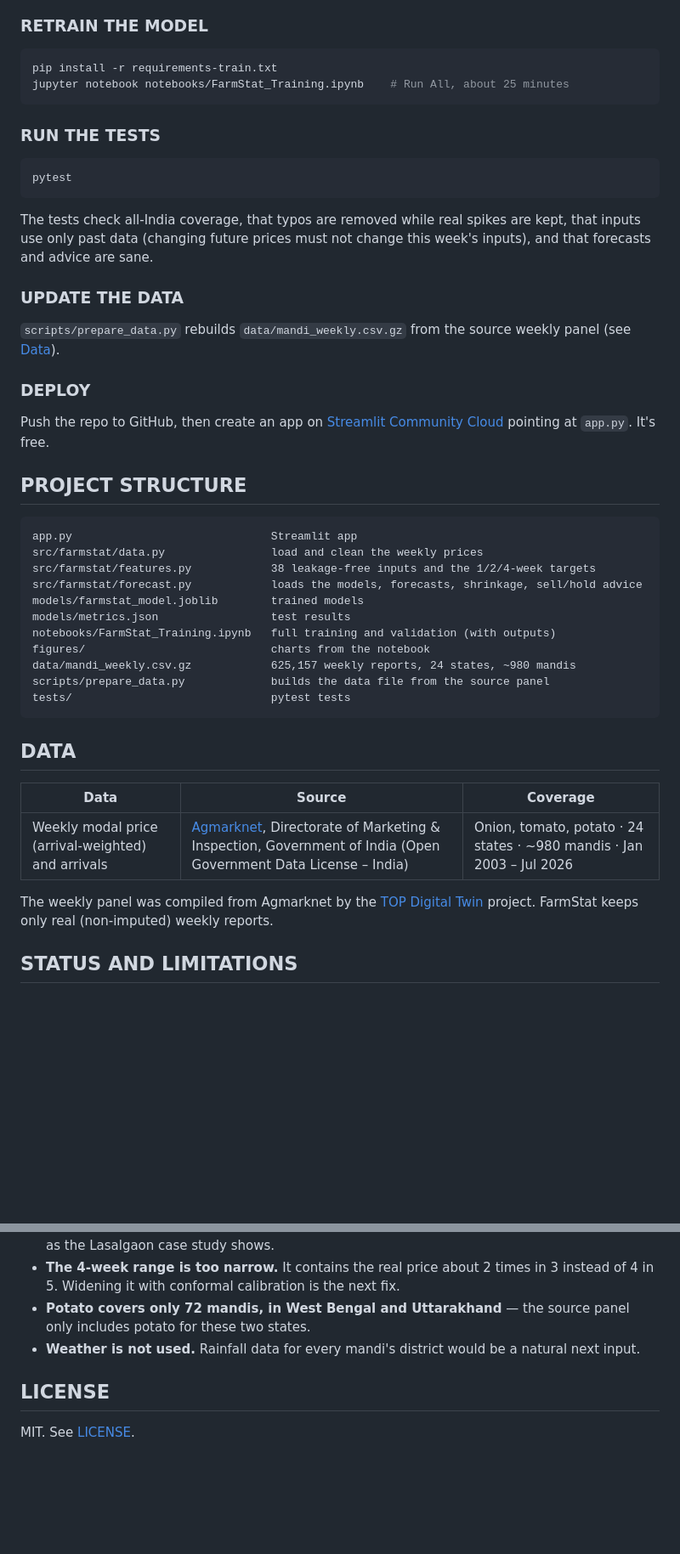
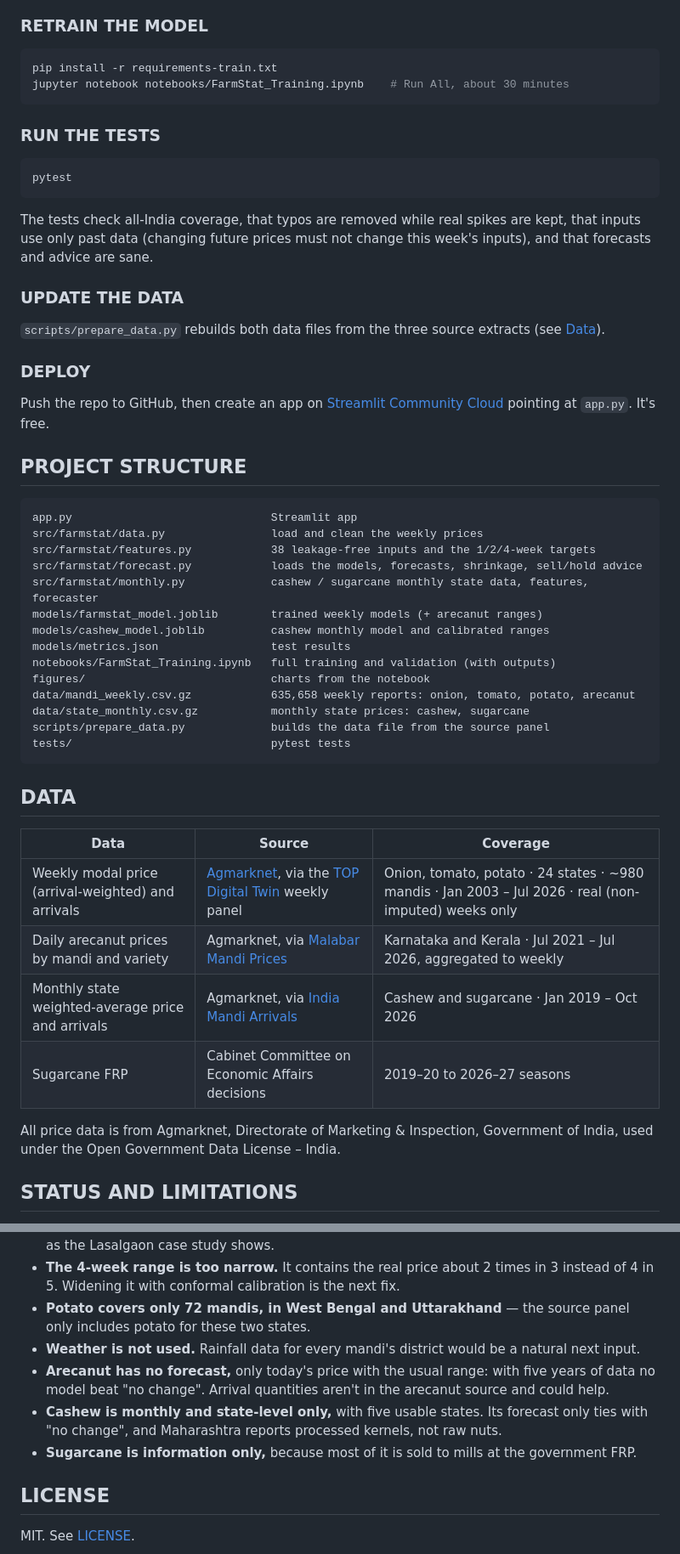
Before and after one commit to Iamshi-vissa/FarmStat, a Markdown page: README.md, 2 parts joined by grey strips. Shown at 85% size. GitHub-like rendering; blank space fills up the shorter version.

````diff
--- a/README.md
+++ b/README.md
@@ -163,7 +191,7 @@ On Windows with more than one Python installed, use `py -3.12 -m venv .venv` to
 
 ```bash
 pip install -r requirements-train.txt
-jupyter notebook notebooks/FarmStat_Training.ipynb    # Run All, about 25 minutes
+jupyter notebook notebooks/FarmStat_Training.ipynb    # Run All, about 30 minutes
 ```
 
 ### RUN THE TESTS
@@ -177,7 +205,7 @@ The tests check all-India coverage, that typos are removed while real spikes are
 
 ### UPDATE THE DATA
 
-`scripts/prepare_data.py` rebuilds `data/mandi_weekly.csv.gz` from the source weekly panel (see [Data](#data)).
+`scripts/prepare_data.py` rebuilds both data files from the three source extracts (see [Data](#data)).
 
 ### DEPLOY
 
@@ -191,11 +219,14 @@ app.py                              Streamlit app
 src/farmstat/data.py                load and clean the weekly prices
 src/farmstat/features.py            38 leakage-free inputs and the 1/2/4-week targets
 src/farmstat/forecast.py            loads the models, forecasts, shrinkage, sell/hold advice
-models/farmstat_model.joblib        trained models
+src/farmstat/monthly.py             cashew / sugarcane monthly state data, features, forecaster
+models/farmstat_model.joblib        trained weekly models (+ arecanut ranges)
+models/cashew_model.joblib          cashew monthly model and calibrated ranges
 models/metrics.json                 test results
 notebooks/FarmStat_Training.ipynb   full training and validation (with outputs)
 figures/                            charts from the notebook
-data/mandi_weekly.csv.gz            625,157 weekly reports, 24 states, ~980 mandis
+data/mandi_weekly.csv.gz            635,658 weekly reports: onion, tomato, potato, arecanut
+data/state_monthly.csv.gz           monthly state prices: cashew, sugarcane
 scripts/prepare_data.py             builds the data file from the source panel
 tests/                              pytest tests
 ```
@@ -204,10 +235,13 @@ tests/                              pytest tests
 
 | Data | Source | Coverage |
 |---|---|---|
-| Weekly modal price (arrival-weighted) and arrivals | [Agmarknet](https://agmarknet.gov.in), Directorate of Marketing & Inspection, Government of India (Open Government Data License – India) | Onion, tomato, potato · 24 states · ~980 mandis · Jan 2003 – Jul 2026 |
+| Weekly modal price (arrival-weighted) and arrivals | [Agmarknet](https://agmarknet.gov.in), via the [TOP Digital Twin](https://github.com/masroor01/TOP-Digital-Twin) weekly panel | Onion, tomato, potato · 24 states · ~980 mandis · Jan 2003 – Jul 2026 · real (non-imputed) weeks only |
+| Daily arecanut prices by mandi and variety | Agmarknet, via [Malabar Mandi Prices](https://github.com/achuthpv/malabar-mandi-prices) | Karnataka and Kerala · Jul 2021 – Jul 2026, aggregated to weekly |
+| Monthly state weighted-average price and arrivals | Agmarknet, via [India Mandi Arrivals](https://github.com/herrrickshaw/india-mandi-arrivals) | Cashew and sugarcane · Jan 2019 – Oct 2026 |
+| Sugarcane FRP | Cabinet Committee on Economic Affairs decisions | 2019–20 to 2026–27 seasons |
 
-The weekly panel was compiled from Agmarknet by the [TOP Digital Twin](https://github.com/masroor01/TOP-Digital-Twin)
-project. FarmStat keeps only real (non-imputed) weekly reports.
+All price data is from Agmarknet, Directorate of Marketing & Inspection, Government of India, used under the
+Open Government Data License – India.
 
 ## STATUS AND LIMITATIONS
 
@@ -221,6 +255,11 @@ project. FarmStat keeps only real (non-imputed) weekly reports.
   conformal calibration is the next fix.
 - **Potato covers only 72 mandis, in West Bengal and Uttarakhand** — the source panel only includes potato for these two states.
 - **Weather is not used.** Rainfall data for every mandi's district would be a natural next input.
+- **Arecanut has no forecast,** only today's price with the usual range: with five years of data no model beat
+  "no change". Arrival quantities aren't in the arecanut source and could help.
+- **Cashew is monthly and state-level only,** with five usable states. Its forecast only ties with "no change", and
+  Maharashtra reports processed kernels, not raw nuts.
+- **Sugarcane is information only,** because most of it is sold to mills at the government FRP.
 
 ## LICENSE
 
````
Also changed, not shown: other parts of README.md (+29 -1 lines), docs/screenshot-arecanut.png (added), docs/screenshot-cashew.png (added), docs/screenshot-compare.png, docs/screenshot-forecast.png, figures/arecanut_overview.png (added), figures/sugarcane.png (added), 13 other files.
